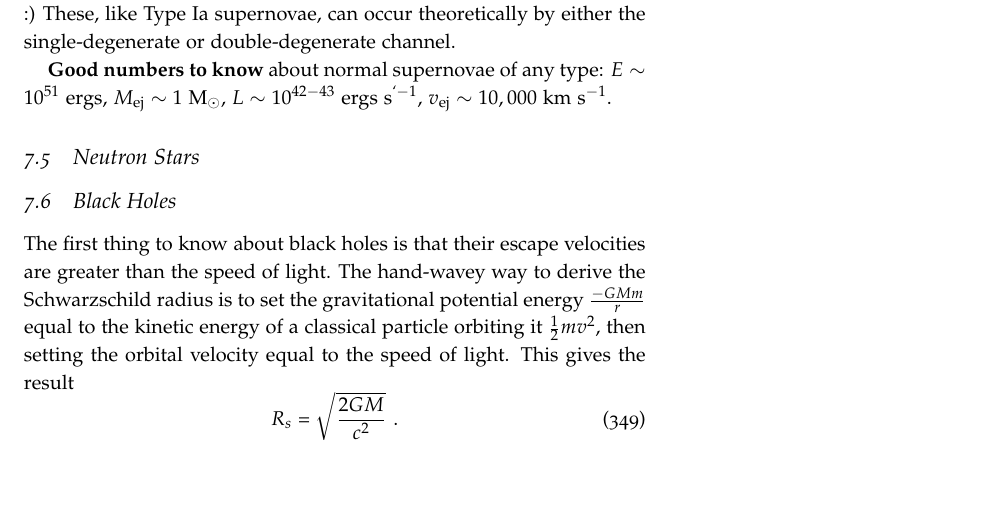
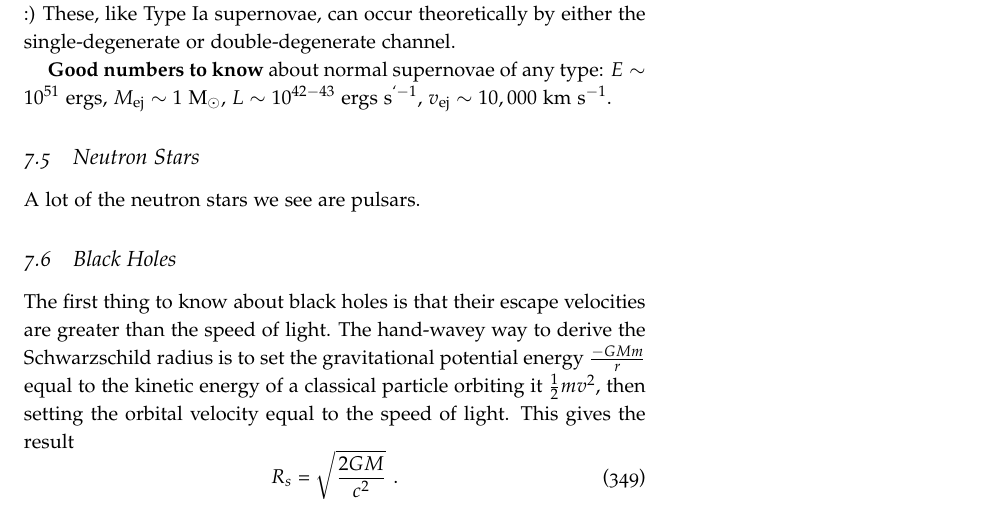
Before and after one commit to mweastwood/QualReview, a LaTeX document (review.tex, which reads highenergy.tex): part of page 125 of 133, cut so that both start at the same text, the shorter picture padded with empty space. Compiled offline with pdfLaTeX.

Commit message:
changed a couple high energy things

```diff
--- a/highenergy.tex
+++ b/highenergy.tex
@@ -233,6 +233,8 @@ One thing we don't know is what happens if a white dwarf gets dense enough in it
 
 \subsection{Neutron Stars}
 
+A lot of the neutron stars we see are pulsars.
+
 \subsection{Black Holes}
 
 The first thing to know about black holes is that their escape velocities are greater than the speed of light. The hand-wavey way to derive the Schwarzschild radius is to set the gravitational potential energy $\frac{-G Mm}{r}$ equal to the kinetic energy of a classical particle orbiting it $\frac{1}{2}m v^2$, then setting the orbital velocity equal to the speed of light. This gives the result
```
